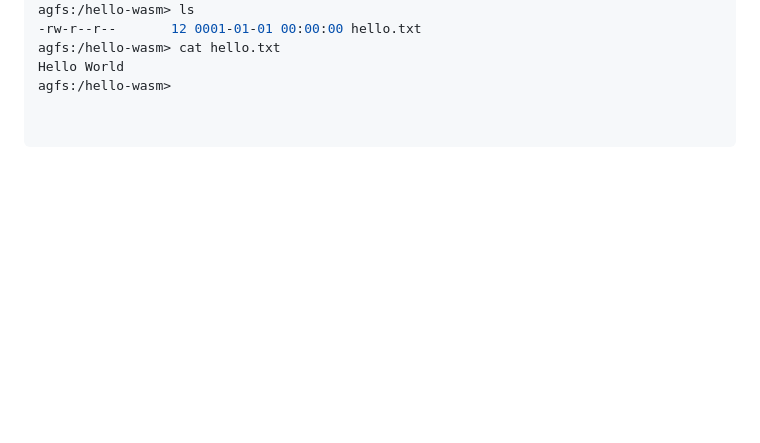
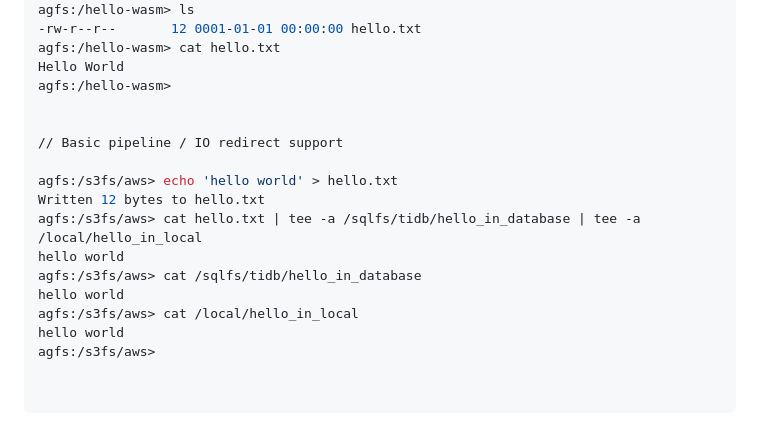
Before and after one commit to akushonkamen/agfs, a Markdown page: README.md, the part around the change. GitHub-like rendering; blank space fills up the shorter version.

````diff
--- a/README.md
+++ b/README.md
@@ -133,4 +133,17 @@ Hello World
 agfs:/hello-wasm>
 
 
+// Basic pipeline / IO redirect support
+
+agfs:/s3fs/aws> echo 'hello world' > hello.txt
+Written 12 bytes to hello.txt
+agfs:/s3fs/aws> cat hello.txt | tee -a /sqlfs/tidb/hello_in_database | tee -a /local/hello_in_local
+hello world
+agfs:/s3fs/aws> cat /sqlfs/tidb/hello_in_database
+hello world
+agfs:/s3fs/aws> cat /local/hello_in_local
+hello world
+agfs:/s3fs/aws>
+
+
 ```
````
